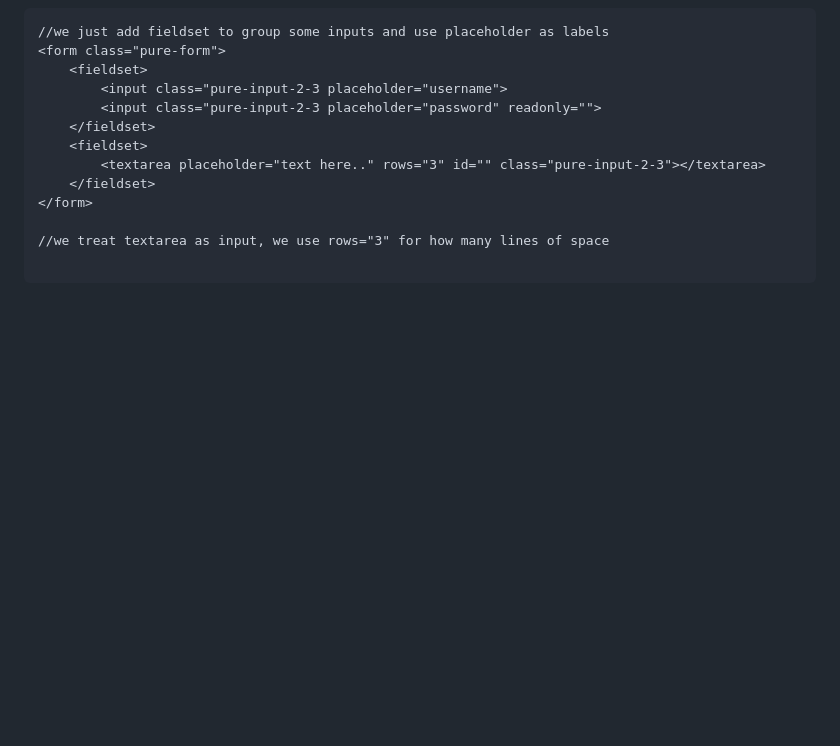
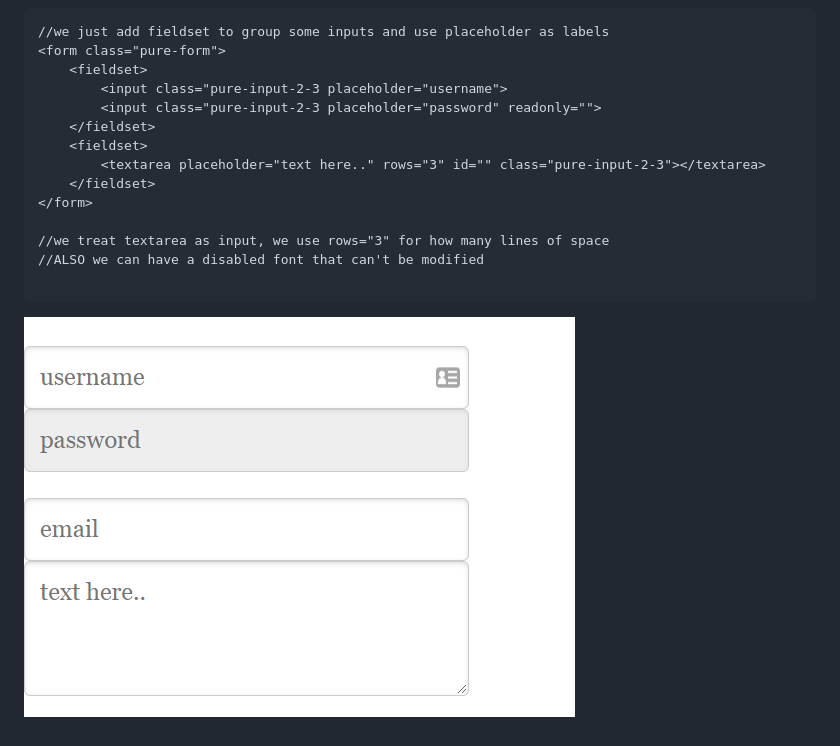
Before and after one commit to Misterlinux/GitBook-experience, a Markdown page: css/purecss.md, the part around the change. GitHub-like rendering; pictures changed too: .gitbook/assets/Cattura12.PNG (added); blank space fills up the shorter version.

Commit message:
GitBook: [#118] No subject

````diff
--- a/css/purecss.md
+++ b/css/purecss.md
@@ -118,5 +118,8 @@ For **forms**, we start with a simpler one with no labels:
 </form>
 
 //we treat textarea as input, we use rows="3" for how many lines of space
+//ALSO we can have a disabled font that can't be modified
 
 ```
+
+![](../.gitbook/assets/Cattura12.PNG)
````
